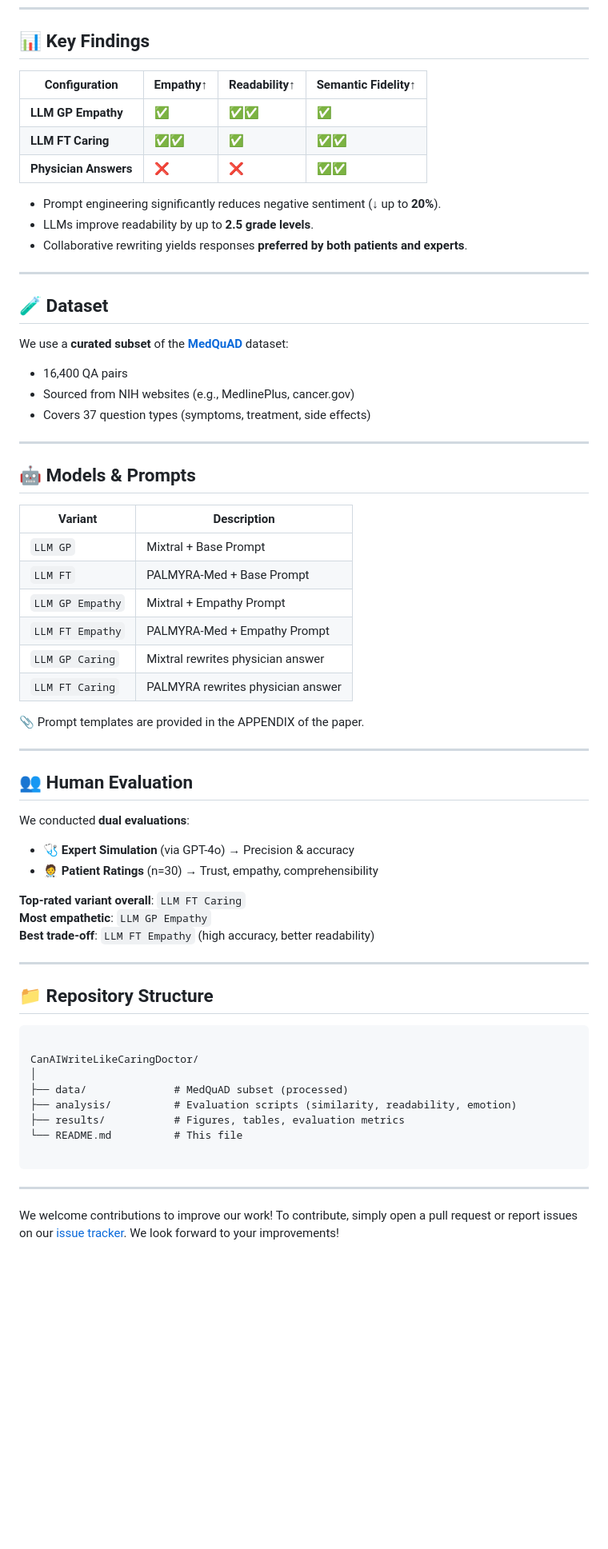
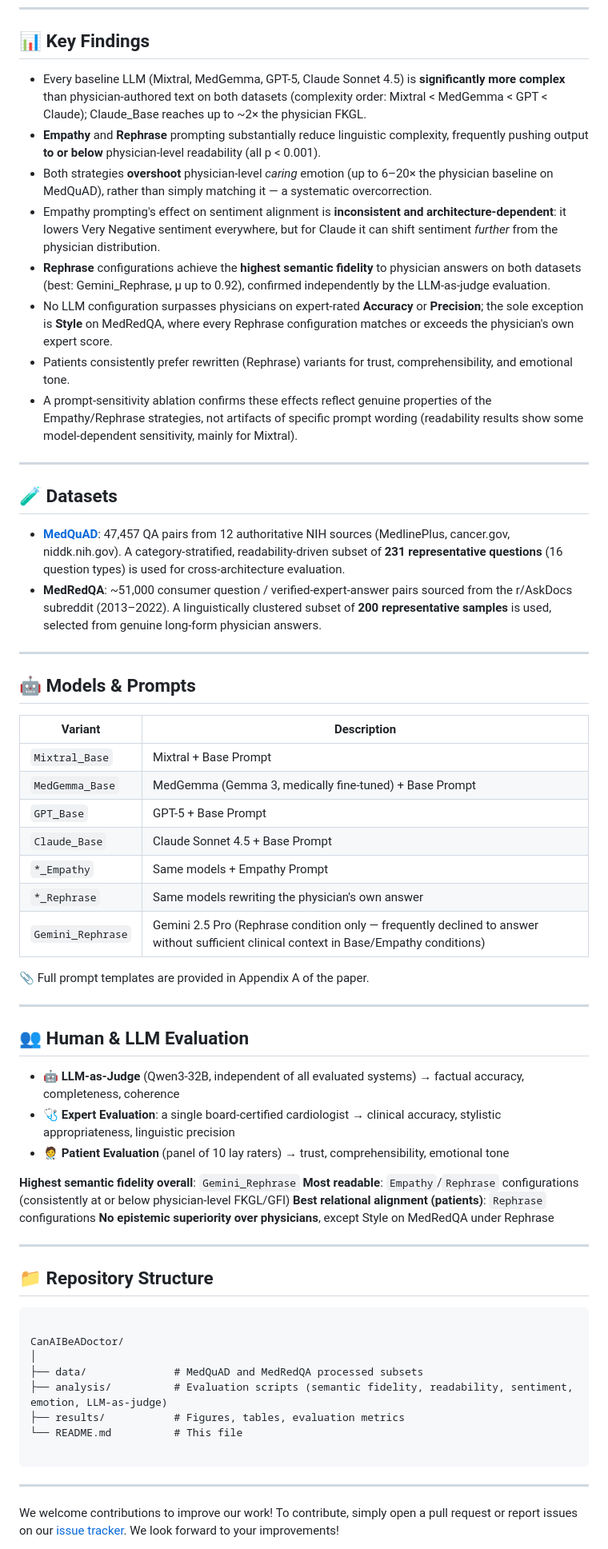
Before and after one commit to PRAISELab-PicusLab/CanAIBeADoctor, a Markdown page: README.md, the part around one of its changes. Shown at 80% size. Drawn GitHub-style; blank space fills up the shorter version.

````diff
--- a/README.md
+++ b/README.md
@@ -50,50 +42,50 @@ AI models as autonomous communicators and collaborative assistants in clinical s
 
 ## 📊 Key Findings
 
-| Configuration         | Empathy↑ | Readability↑ | Semantic Fidelity↑ |
-|-----------------------|----------|--------------|--------------------|
-| **LLM GP Empathy**    | ✅       | ✅✅        | ✅                |
-| **LLM FT Caring**     | ✅✅     | ✅          | ✅✅              |
-| **Physician Answers** | ❌       | ❌          | ✅✅              |
-
-- Prompt engineering significantly reduces negative sentiment (↓ up to **20%**).
-- LLMs improve readability by up to **2.5 grade levels**.
-- Collaborative rewriting yields responses **preferred by both patients and experts**.
+- Every baseline LLM (Mixtral, MedGemma, GPT-5, Claude Sonnet 4.5) is **significantly more complex** than physician-authored text on both datasets (complexity order: Mixtral < MedGemma < GPT < Claude); Claude_Base reaches up to ~2× the physician FKGL.
+- **Empathy** and **Rephrase** prompting substantially reduce linguistic complexity, frequently pushing output **to or below** physician-level readability (all p < 0.001).
+- Both strategies **overshoot** physician-level *caring* emotion (up to 6–20× the physician baseline on MedQuAD), rather than simply matching it — a systematic overcorrection.
+- Empathy prompting's effect on sentiment alignment is **inconsistent and architecture-dependent**: it lowers Very Negative sentiment everywhere, but for Claude it can shift sentiment *further* from the physician distribution.
+- **Rephrase** configurations achieve the **highest semantic fidelity** to physician answers on both datasets (best: Gemini_Rephrase, µ up to 0.92), confirmed independently by the LLM-as-judge evaluation.
+- No LLM configuration surpasses physicians on expert-rated **Accuracy** or **Precision**; the sole exception is **Style** on MedRedQA, where every Rephrase configuration matches or exceeds the physician's own expert score.
+- Patients consistently prefer rewritten (Rephrase) variants for trust, comprehensibility, and emotional tone.
+- A prompt-sensitivity ablation confirms these effects reflect genuine properties of the Empathy/Rephrase strategies, not artifacts of specific prompt wording (readability results show some model-dependent sensitivity, mainly for Mixtral).
 
 ---
 
-## 🧪 Dataset
-We use a **curated subset** of the [**MedQuAD**](https://huggingface.co/datasets/keivalya/MedQuad-MedicalQnADataset) dataset:
-- 16,400 QA pairs
-- Sourced from NIH websites (e.g., MedlinePlus, cancer.gov)
-- Covers 37 question types (symptoms, treatment, side effects)
+## 🧪 Datasets
+
+- **[MedQuAD](https://huggingface.co/datasets/keivalya/MedQuad-MedicalQnADataset)**: 47,457 QA pairs from 12 authoritative NIH sources (MedlinePlus, cancer.gov, niddk.nih.gov). A category-stratified, readability-driven subset of **231 representative questions** (16 question types) is used for cross-architecture evaluation.
+- **MedRedQA**: ~51,000 consumer question / verified-expert-answer pairs sourced from the r/AskDocs subreddit (2013–2022). A linguistically clustered subset of **200 representative samples** is used, selected from genuine long-form physician answers.
 
 ---
 
 ## 🤖 Models & Prompts
 
-| Variant              | Description                                           |
-|----------------------|-------------------------------------------------------|
-| `LLM GP`             | Mixtral + Base Prompt                                 |
-| `LLM FT`             | PALMYRA-Med + Base Prompt                             |
-| `LLM GP Empathy`     | Mixtral + Empathy Prompt                              |
-| `LLM FT Empathy`     | PALMYRA-Med + Empathy Prompt                          |
-| `LLM GP Caring`      | Mixtral rewrites physician answer                     |
-| `LLM FT Caring`      | PALMYRA rewrites physician answer                     |
+| Variant                  | Description                                              |
+|---------------------------|-----------------------------------------------------------|
+| `Mixtral_Base`             | Mixtral + Base Prompt                                    |
+| `MedGemma_Base`            | MedGemma (Gemma 3, medically fine-tuned) + Base Prompt    |
+| `GPT_Base`                 | GPT-5 + Base Prompt                                       |
+| `Claude_Base`               | Claude Sonnet 4.5 + Base Prompt                            |
+| `*_Empathy`                | Same models + Empathy Prompt                              |
+| `*_Rephrase`               | Same models rewriting the physician's own answer          |
+| `Gemini_Rephrase`          | Gemini 2.5 Pro (Rephrase condition only — frequently declined to answer without sufficient clinical context in Base/Empathy conditions) |
 
-📎 Prompt templates are provided in the APPENDIX of the paper.
+📎 Full prompt templates are provided in Appendix A of the paper.
 
 ---
 
-## 👥 Human Evaluation
+## 👥 Human & LLM Evaluation
 
-We conducted **dual evaluations**:
-- 🩺 **Expert Simulation** (via GPT-4o) → Precision & accuracy
-- 🧑‍⚕️ **Patient Ratings** (n=30) → Trust, empathy, comprehensibility
+- 🤖 **LLM-as-Judge** (Qwen3-32B, independent of all evaluated systems) → factual accuracy, completeness, coherence
+- 🩺 **Expert Evaluation**: a single board-certified cardiologist → clinical accuracy, stylistic appropriateness, linguistic precision
+- 🧑‍⚕️ **Patient Evaluation** (panel of 10 lay raters) → trust, comprehensibility, emotional tone
 
-**Top-rated variant overall**: `LLM FT Caring`
-**Most empathetic**: `LLM GP Empathy`
-**Best trade-off**: `LLM FT Empathy` (high accuracy, better readability)
+**Highest semantic fidelity overall**: `Gemini_Rephrase`
+**Most readable**: `Empathy`/`Rephrase` configurations (consistently at or below physician-level FKGL/GFI)
+**Best relational alignment (patients)**: `Rephrase` configurations
+**No epistemic superiority over physicians**, except Style on MedRedQA under Rephrase
 
 ---
 
@@ -101,10 +93,10 @@ We conducted **dual evaluations**:
 
 ```
 
-CanAIWriteLikeCaringDoctor/
+CanAIBeADoctor/
 │
-├── data/              # MedQuAD subset (processed)
-├── analysis/          # Evaluation scripts (similarity, readability, emotion)
+├── data/              # MedQuAD and MedRedQA processed subsets
+├── analysis/          # Evaluation scripts (semantic fidelity, readability, sentiment, emotion, LLM-as-judge)
 ├── results/           # Figures, tables, evaluation metrics
 └── README.md          # This file
 
````
Also changed, not shown: other parts of README.md (+21 -29 lines).
